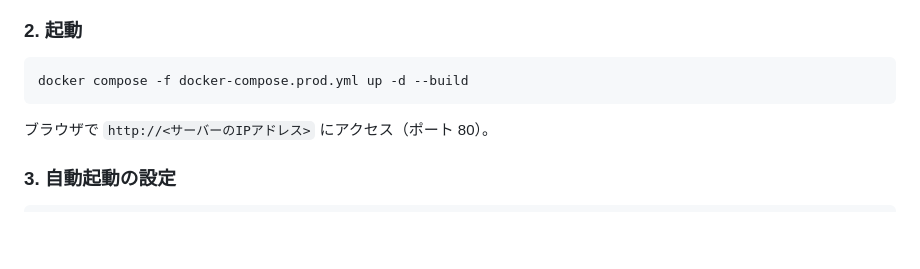
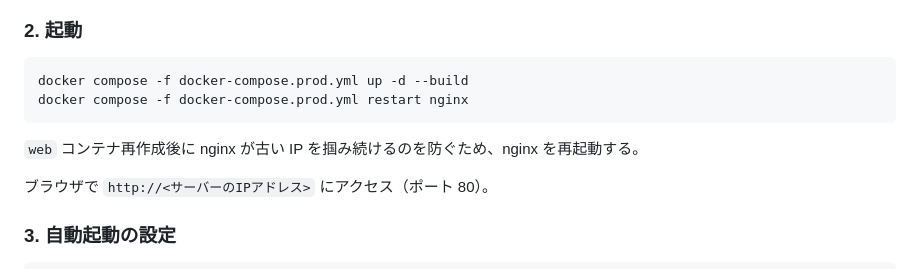
Before and after one commit to hara191204/tsumigee_database, a Markdown page: README.md, the part around the change. Rendered like a GitHub page; blank space fills up the shorter version.

Commit message:
docs: add nginx restart step to deployment procedure
Co-Authored-By: Claude Sonnet 4.6 <noreply@anthropic.com>

````diff
--- a/README.md
+++ b/README.md
@@ -143,7 +143,10 @@ DJANGO_ALLOWED_HOSTS=localhost,127.0.0.1,<サーバーのLAN IPアドレス>
 
 ```bash
 docker compose -f docker-compose.prod.yml up -d --build
+docker compose -f docker-compose.prod.yml restart nginx
 ```
+
+`web` コンテナ再作成後に nginx が古い IP を掴み続けるのを防ぐため、nginx を再起動する。
 
 ブラウザで `http://<サーバーのIPアドレス>` にアクセス（ポート 80）。
 
````
